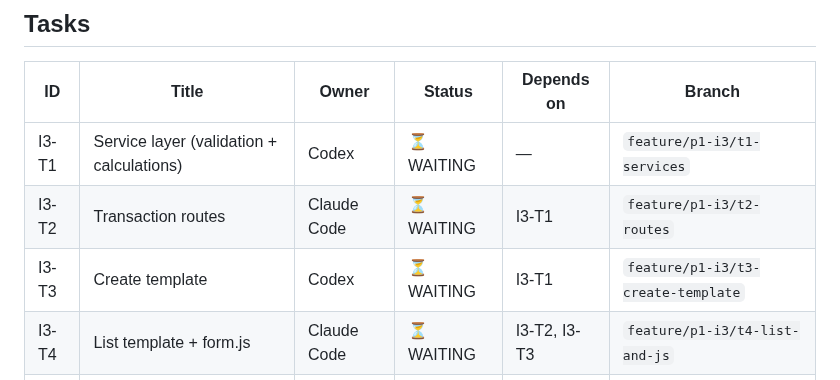
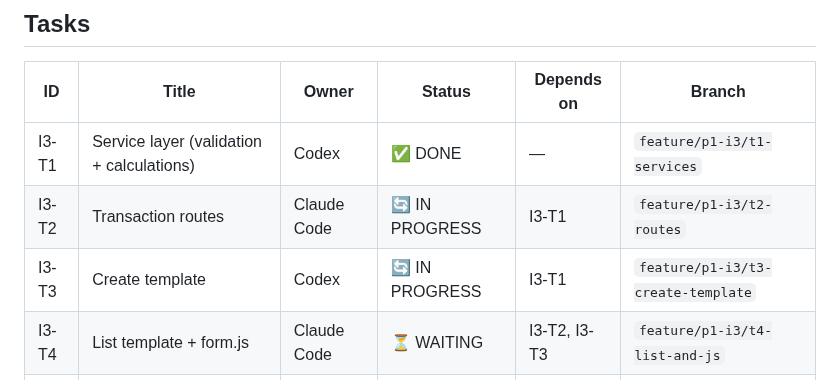
Before and after one commit to NewWorldSolution/cashflow-tracker, a Markdown page: iterations/p1-i3/tasks.md, the part around the change. Rendered like a GitHub page.

Commit message:
docs: mark I3-T1 DONE, T2+T3 IN PROGRESS
Co-Authored-By: Claude Sonnet 4.6 <noreply@anthropic.com>

```diff
--- a/iterations/p1-i3/tasks.md
+++ b/iterations/p1-i3/tasks.md
@@ -26,9 +26,9 @@ T5 closes the iteration — runs last.
 
 | ID    | Title                                      | Owner       | Status     | Depends on   | Branch                              |
 |-------|--------------------------------------------|-------------|------------|--------------|-------------------------------------|
-| I3-T1 | Service layer (validation + calculations)  | Codex       | ⏳ WAITING | —            | `feature/p1-i3/t1-services`         |
-| I3-T2 | Transaction routes                         | Claude Code | ⏳ WAITING | I3-T1        | `feature/p1-i3/t2-routes`           |
-| I3-T3 | Create template                            | Codex       | ⏳ WAITING | I3-T1        | `feature/p1-i3/t3-create-template`  |
+| I3-T1 | Service layer (validation + calculations)  | Codex       | ✅ DONE    | —            | `feature/p1-i3/t1-services`         |
+| I3-T2 | Transaction routes                         | Claude Code | 🔄 IN PROGRESS | I3-T1    | `feature/p1-i3/t2-routes`           |
+| I3-T3 | Create template                            | Codex       | 🔄 IN PROGRESS | I3-T1    | `feature/p1-i3/t3-create-template`  |
 | I3-T4 | List template + form.js                   | Claude Code | ⏳ WAITING | I3-T2, I3-T3 | `feature/p1-i3/t4-list-and-js`      |
 | I3-T5 | Tests + ruff + PR ready                    | Codex       | ⏳ WAITING | I3-T4        | `feature/p1-i3/t5-tests`            |
 
```
